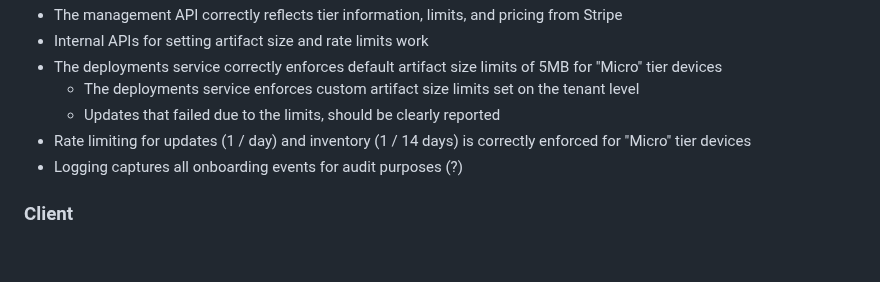
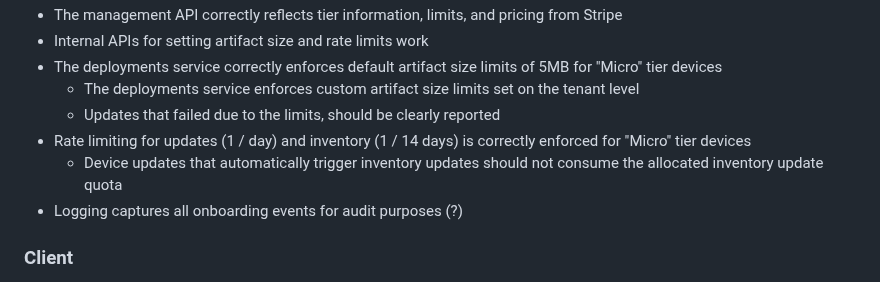
Before and after one commit to mendersoftware/mender-qa, a Markdown page: Documentation/test-plans/men-7729-zephyr-onboarding.md, the part around the change. GitHub-like rendering; blank space fills up the shorter version.

Commit message:
fixup! feat: add device tiers / Zephyr onboarding test plan
Signed-off-by: Dusan Haustein <dusan.haustein@northern.tech>

```diff
--- a/Documentation/test-plans/men-7729-zephyr-onboarding.md
+++ b/Documentation/test-plans/men-7729-zephyr-onboarding.md
@@ -126,6 +126,7 @@ __Internal:__
     - The deployments service enforces custom artifact size limits set on the tenant level
     - Updates that failed due to the limits, should be clearly reported
 - Rate limiting for updates  (1 / day) and inventory (1 / 14 days) is correctly enforced for "Micro" tier devices
+    - Device updates that automatically trigger inventory updates should not consume the allocated inventory update quota
 - Logging captures all onboarding events for audit purposes (?)
 
 ### Client
```
